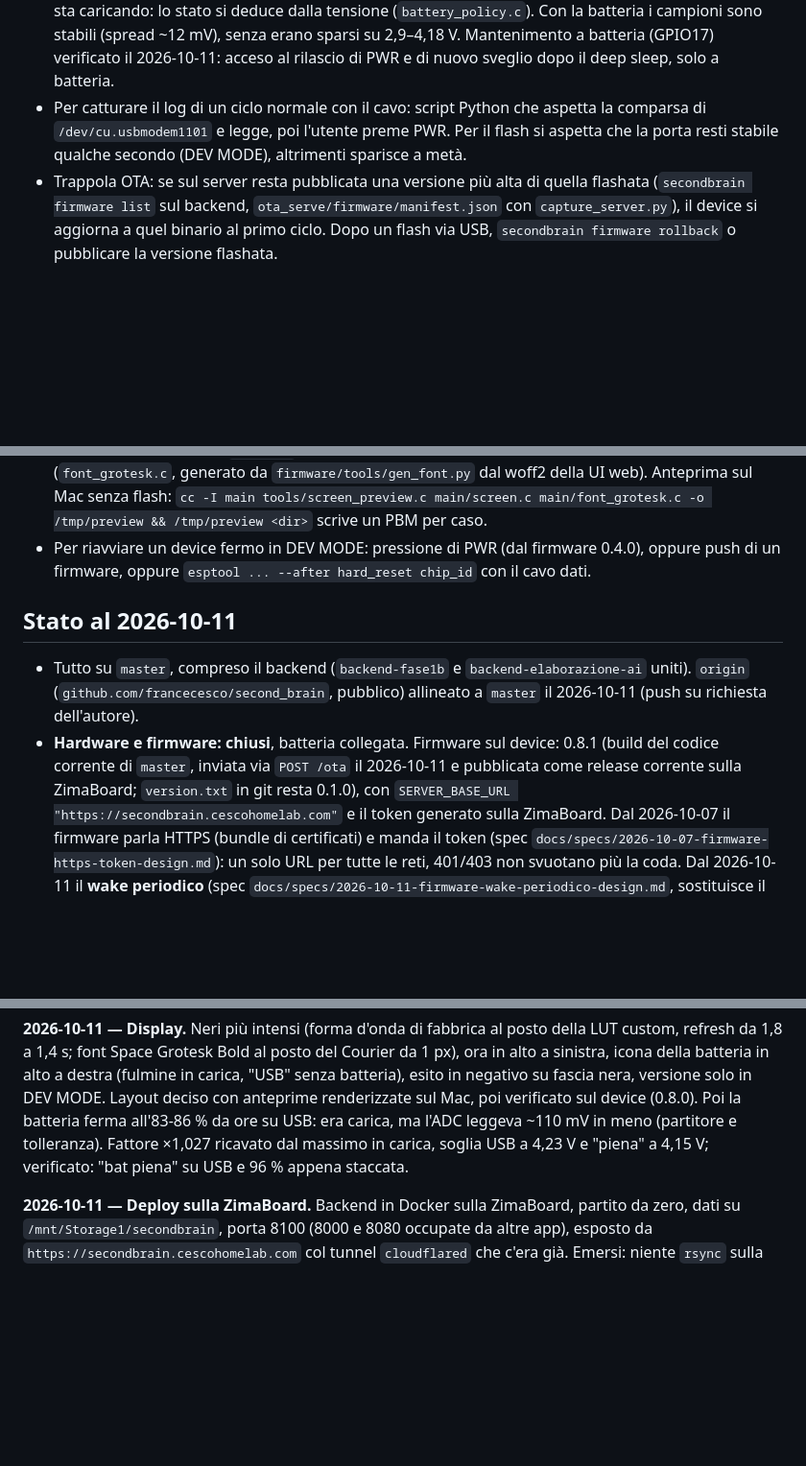
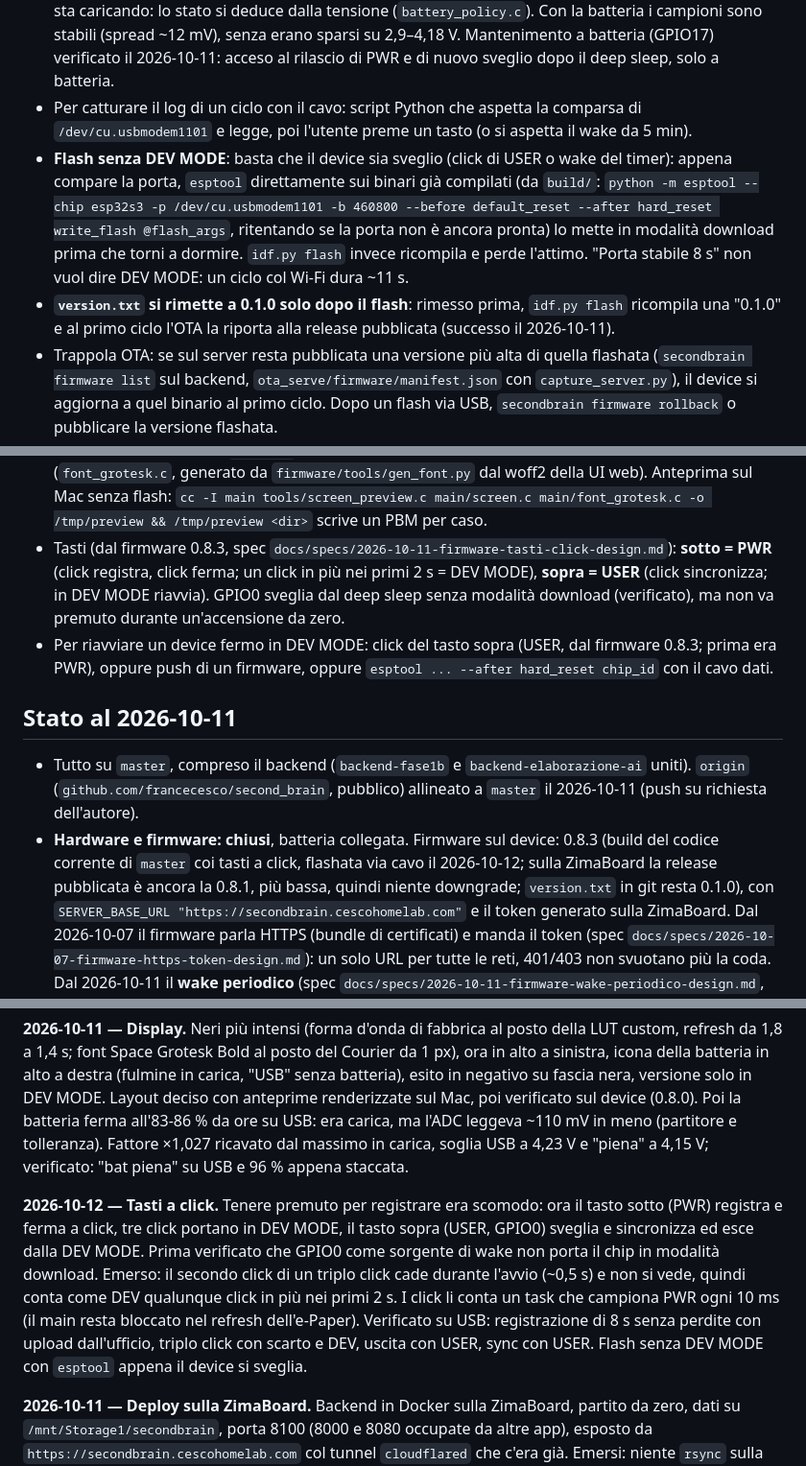
Before and after one commit to francecesco/second_brain, a Markdown page: CLAUDE.md, 3 parts joined by grey strips. Shown at 96% size. Drawn GitHub-style; blank space fills up the shorter version.

```diff
--- a/CLAUDE.md
+++ b/CLAUDE.md
@@ -88,9 +88,17 @@ stanno in `docs/specs/`, i piani eseguiti in `docs/plans/`, la guida d'uso in `R
   la batteria i campioni sono stabili (spread ~12 mV), senza erano sparsi su 2,9–4,18 V.
   Mantenimento a batteria (GPIO17) verificato il 2026-10-11: acceso al rilascio di PWR e
   di nuovo sveglio dopo il deep sleep, solo a batteria.
-- Per catturare il log di un ciclo normale con il cavo: script Python che aspetta la
-  comparsa di `/dev/cu.usbmodem1101` e legge, poi l'utente preme PWR. Per il flash si aspetta
-  che la porta resti stabile qualche secondo (DEV MODE), altrimenti sparisce a metà.
+- Per catturare il log di un ciclo con il cavo: script Python che aspetta la comparsa di
+  `/dev/cu.usbmodem1101` e legge, poi l'utente preme un tasto (o si aspetta il wake da 5 min).
+- **Flash senza DEV MODE**: basta che il device sia sveglio (click di USER o wake del timer):
+  appena compare la porta, `esptool` direttamente sui binari già compilati (da `build/`:
+  `python -m esptool --chip esp32s3 -p /dev/cu.usbmodem1101 -b 460800 --before default_reset
+  --after hard_reset write_flash @flash_args`, ritentando se la porta non è ancora pronta) lo
+  mette in modalità download prima che torni a dormire. `idf.py flash` invece ricompila e
+  perde l'attimo. "Porta stabile 8 s" non vuol dire DEV MODE: un ciclo col Wi-Fi dura ~11 s.
+- **`version.txt` si rimette a 0.1.0 solo dopo il flash**: rimesso prima, `idf.py flash`
+  ricompila una "0.1.0" e al primo ciclo l'OTA la riporta alla release pubblicata
+  (successo il 2026-10-11).
 - Trappola OTA: se sul server resta pubblicata una versione più alta di quella flashata
   (`secondbrain firmware list` sul backend, `ota_serve/firmware/manifest.json` con
   `capture_server.py`), il device si aggiorna a quel binario al primo ciclo. Dopo un flash
@@ -125,17 +133,23 @@ stanno in `docs/specs/`, i piani eseguiti in `docs/plans/`, la guida d'uso in `R
   (`font_grotesk.c`, generato da `firmware/tools/gen_font.py` dal woff2 della UI web).
   Anteprima sul Mac senza flash: `cc -I main tools/screen_preview.c main/screen.c
   main/font_grotesk.c -o /tmp/preview && /tmp/preview <dir>` scrive un PBM per caso.
-- Per riavviare un device fermo in DEV MODE: pressione di PWR (dal firmware 0.4.0), oppure
-  push di un firmware, oppure `esptool ... --after hard_reset chip_id` con il cavo dati.
+- Tasti (dal firmware 0.8.3, spec `docs/specs/2026-10-11-firmware-tasti-click-design.md`):
+  **sotto = PWR** (click registra, click ferma; un click in più nei primi 2 s = DEV MODE),
+  **sopra = USER** (click sincronizza; in DEV MODE riavvia). GPIO0 sveglia dal deep sleep
+  senza modalità download (verificato), ma non va premuto durante un'accensione da zero.
+- Per riavviare un device fermo in DEV MODE: click del tasto sopra (USER, dal firmware 0.8.3;
+  prima era PWR), oppure push di un firmware, oppure `esptool ... --after hard_reset chip_id`
+  con il cavo dati.
 
 ## Stato al 2026-10-11
 
 - Tutto su `master`, compreso il backend (`backend-fase1b` e `backend-elaborazione-ai` uniti).
   `origin` (`github.com/francecesco/second_brain`, pubblico) allineato a `master` il
   2026-10-11 (push su richiesta dell'autore).
-- **Hardware e firmware: chiusi**, batteria collegata. Firmware sul device: 0.8.1 (build
-  del codice corrente di `master`, inviata via `POST /ota` il 2026-10-11 e pubblicata
-  come release corrente sulla ZimaBoard; `version.txt` in git resta 0.1.0), con
+- **Hardware e firmware: chiusi**, batteria collegata. Firmware sul device: 0.8.3 (build
+  del codice corrente di `master` coi tasti a click, flashata via cavo il 2026-10-12; sulla
+  ZimaBoard la release pubblicata è ancora la 0.8.1, più bassa, quindi niente downgrade;
+  `version.txt` in git resta 0.1.0), con
   `SERVER_BASE_URL "https://secondbrain.cescohomelab.com"` e il token generato sulla
   ZimaBoard. Dal 2026-10-07 il firmware parla HTTPS (bundle di certificati) e manda il token
   (spec `docs/specs/2026-10-07-firmware-https-token-design.md`): un solo URL per tutte le
@@ -328,6 +345,16 @@ batteria ferma all'83-86 % da ore su USB: era carica, ma l'ADC leggeva ~110 mV i
 (partitore e tolleranza). Fattore ×1,027 ricavato dal massimo in carica, soglia USB a
 4,23 V e "piena" a 4,15 V; verificato: "bat piena" su USB e 96 % appena staccata.
 
+**2026-10-12 — Tasti a click.** Tenere premuto per registrare era scomodo: ora il tasto
+sotto (PWR) registra e ferma a click, tre click portano in DEV MODE, il tasto sopra (USER,
+GPIO0) sveglia e sincronizza ed esce dalla DEV MODE. Prima verificato che GPIO0 come
+sorgente di wake non porta il chip in modalità download. Emerso: il secondo click di un
+triplo click cade durante l'avvio (~0,5 s) e non si vede, quindi conta come DEV qualunque
+click in più nei primi 2 s. I click li conta un task che campiona PWR ogni 10 ms (il main
+resta bloccato nel refresh dell'e-Paper). Verificato su USB: registrazione di 8 s senza
+perdite con upload dall'ufficio, triplo click con scarto e DEV, uscita con USER, sync con
+USER. Flash senza DEV MODE con `esptool` appena il device si sveglia.
+
 **2026-10-11 — Deploy sulla ZimaBoard.** Backend in Docker sulla ZimaBoard, partito da
 zero, dati su `/mnt/Storage1/secondbrain`, porta 8100 (8000 e 8080 occupate da altre
 app), esposto da `https://secondbrain.cescohomelab.com` col tunnel `cloudflared` che
```
Also changed, not shown: other parts of CLAUDE.md (+5 -2 lines), README.md (+29 -24 lines), docs/specs/2026-10-11-firmware-tasti-click-design.md (added, +101 -0 lines).
